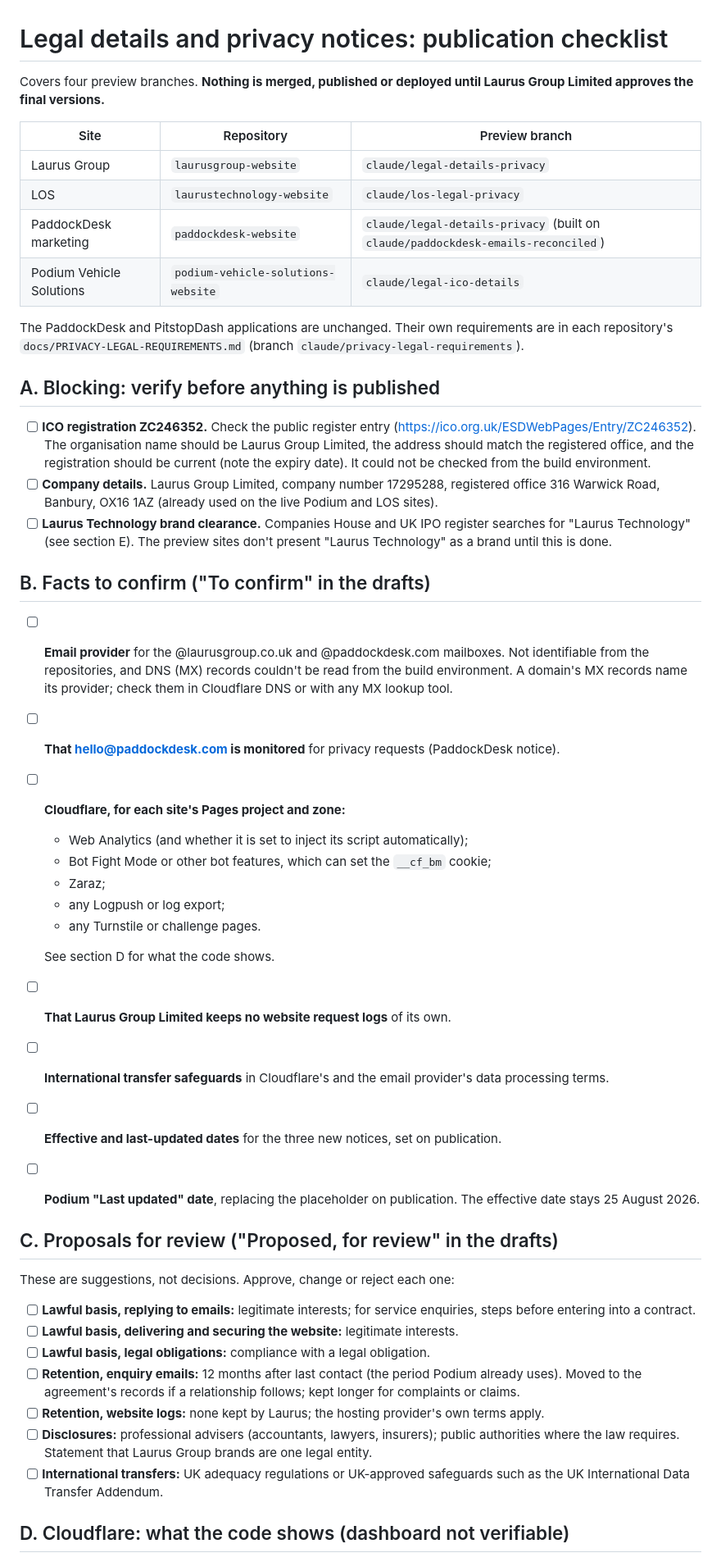
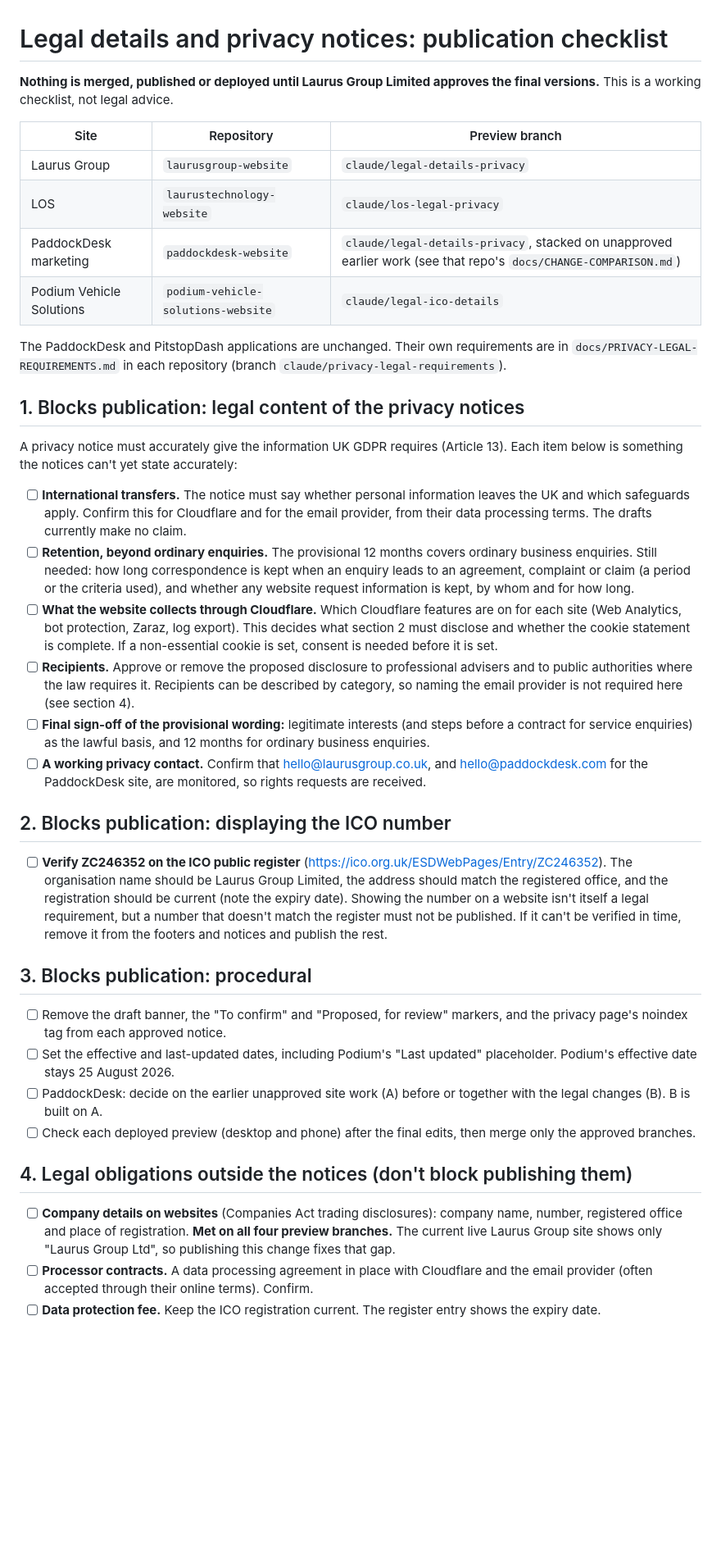
Before and after one commit to laurusgroup3/laurusgroup-website, a Markdown page: docs/LEGAL-PUBLICATION-CHECKLIST.md, the part around one of its changes. Shown at 82% size. Rendered like a GitHub page; blank space fills up the shorter version.

```diff
--- a/docs/LEGAL-PUBLICATION-CHECKLIST.md
+++ b/docs/LEGAL-PUBLICATION-CHECKLIST.md
@@ -1,53 +1,46 @@
 # Legal details and privacy notices: publication checklist
 
-Covers four preview branches. **Nothing is merged, published or deployed
-until Laurus Group Limited approves the final versions.**
+**Nothing is merged, published or deployed until Laurus Group Limited
+approves the final versions.** This is a working checklist, not legal advice.
 
 | Site | Repository | Preview branch |
 |---|---|---|
 | Laurus Group | `laurusgroup-website` | `claude/legal-details-privacy` |
 | LOS | `laurustechnology-website` | `claude/los-legal-privacy` |
-| PaddockDesk marketing | `paddockdesk-website` | `claude/legal-details-privacy` (built on `claude/paddockdesk-emails-reconciled`) |
+| PaddockDesk marketing | `paddockdesk-website` | `claude/legal-details-privacy`, stacked on unapproved earlier work (see that repo's `docs/CHANGE-COMPARISON.md`) |
 | Podium Vehicle Solutions | `podium-vehicle-solutions-website` | `claude/legal-ico-details` |
 
 The PaddockDesk and PitstopDash applications are unchanged. Their own
-requirements are in each repository's `docs/PRIVACY-LEGAL-REQUIREMENTS.md`
+requirements are in `docs/PRIVACY-LEGAL-REQUIREMENTS.md` in each repository
 (branch `claude/privacy-legal-requirements`).
 
-## A. Blocking: verify before anything is published
+## 1. Blocks publication: legal content of the privacy notices
 
-- [ ] **ICO registration ZC246352.** Check the public register entry (https://ico.org.uk/ESDWebPages/Entry/ZC246352). The organisation name should be Laurus Group Limited, the address should match the registered office, and the registration should be current (note the expiry date). It could not be checked from the build environment.
-- [ ] **Company details.** Laurus Group Limited, company number 17295288, registered office 316 Warwick Road, Banbury, OX16 1AZ (already used on the live Podium and LOS sites).
-- [ ] **Laurus Technology brand clearance.** Companies House and UK IPO register searches for "Laurus Technology" (see section E). The preview sites don't present "Laurus Technology" as a brand until this is done.
+A privacy notice must accurately give the information UK GDPR requires
+(Article 13). Each item below is something the notices can't yet state
+accurately:
 
-## B. Facts to confirm ("To confirm" in the drafts)
+- [ ] **International transfers.** The notice must say whether personal information leaves the UK and which safeguards apply. Confirm this for Cloudflare and for the email provider, from their data processing terms. The drafts currently make no claim.
+- [ ] **Retention, beyond ordinary enquiries.** The provisional 12 months covers ordinary business enquiries. Still needed: how long correspondence is kept when an enquiry leads to an agreement, complaint or claim (a period or the criteria used), and whether any website request information is kept, by whom and for how long.
+- [ ] **What the website collects through Cloudflare.** Which Cloudflare features are on for each site (Web Analytics, bot protection, Zaraz, log export). This decides what section 2 must disclose and whether the cookie statement is complete. If a non-essential cookie is set, consent is needed before it is set.
+- [ ] **Recipients.** Approve or remove the proposed disclosure to professional advisers and to public authorities where the law requires it. Recipients can be described by category, so naming the email provider is not required here (see section 4).
+- [ ] **Final sign-off of the provisional wording:** legitimate interests (and steps before a contract for service enquiries) as the lawful basis, and 12 months for ordinary business enquiries.
+- [ ] **A working privacy contact.** Confirm that hello@laurusgroup.co.uk, and hello@paddockdesk.com for the PaddockDesk site, are monitored, so rights requests are received.
 
-- [ ] **Email provider** for the @laurusgroup.co.uk and @paddockdesk.com mailboxes. Not identifiable from the repositories, and DNS (MX) records couldn't be read from the build environment. A domain's MX records name its provider; check them in Cloudflare DNS or with any MX lookup tool.
-- [ ] **That hello@paddockdesk.com is monitored** for privacy requests (PaddockDesk notice).
-- [ ] **Cloudflare, for each site's Pages project and zone:**
-  - Web Analytics (and whether it is set to inject its script automatically);
-  - Bot Fight Mode or other bot features, which can set the `__cf_bm` cookie;
-  - Zaraz;
-  - any Logpush or log export;
-  - any Turnstile or challenge pages.
+## 2. Blocks publication: displaying the ICO number
 
-  See section D for what the code shows.
-- [ ] **That Laurus Group Limited keeps no website request logs** of its own.
-- [ ] **International transfer safeguards** in Cloudflare's and the email provider's data processing terms.
-- [ ] **Effective and last-updated dates** for the three new notices, set on publication.
-- [ ] **Podium "Last updated" date**, replacing the placeholder on publication. The effective date stays 25 August 2026.
+- [ ] **Verify ZC246352 on the ICO public register** (https://ico.org.uk/ESDWebPages/Entry/ZC246352). The organisation name should be Laurus Group Limited, the address should match the registered office, and the registration should be current (note the expiry date). Showing the number on a website isn't itself a legal requirement, but a number that doesn't match the register must not be published. If it can't be verified in time, remove it from the footers and notices and publish the rest.
 
-## C. Proposals for review ("Proposed, for review" in the drafts)
+## 3. Blocks publication: procedural
 
-These are suggestions, not decisions. Approve, change or reject each one:
+- [ ] Remove the draft banner, the "To confirm" and "Proposed, for review" markers, and the privacy page's noindex tag from each approved notice.
+- [ ] Set the effective and last-updated dates, including Podium's "Last updated" placeholder. Podium's effective date stays 25 August 2026.
+- [ ] PaddockDesk: decide on the earlier unapproved site work (A) before or together with the legal changes (B). B is built on A.
+- [ ] Check each deployed preview (desktop and phone) after the final edits, then merge only the approved branches.
 
-- [ ] **Lawful basis, replying to emails:** legitimate interests; for service enquiries, steps before entering into a contract.
-- [ ] **Lawful basis, delivering and securing the website:** legitimate interests.
-- [ ] **Lawful basis, legal obligations:** compliance with a legal obligation.
-- [ ] **Retention, enquiry emails:** 12 months after last contact (the period Podium already uses). Moved to the agreement's records if a relationship follows; kept longer for complaints or claims.
-- [ ] **Retention, website logs:** none kept by Laurus; the hosting provider's own terms apply.
-- [ ] **Disclosures:** professional advisers (accountants, lawyers, insurers); public authorities where the law requires. Statement that Laurus Group brands are one legal entity.
-- [ ] **International transfers:** UK adequacy regulations or UK-approved safeguards such as the UK International Data Transfer Addendum.
+## 4. Legal obligations outside the notices (don't block publishing them)
 
-## D. Cloudflare: what the code shows (dashboard not verifiable)
+- [ ] **Company details on websites** (Companies Act trading disclosures): company name, number, registered office and place of registration. **Met on all four preview branches.** The current live Laurus Group site shows only "Laurus Group Ltd", so publishing this change fixes that gap.
+- [ ] **Processor contracts.** A data processing agreement in place with Cloudflare and the email provider (often accepted through their online terms). Confirm.
+- [ ] **Data protection fee.** Keep the ICO registration current. The register entry shows the expiry date.
 
```
Also changed, not shown: other parts of docs/LEGAL-PUBLICATION-CHECKLIST.md (+20 -22 lines).
